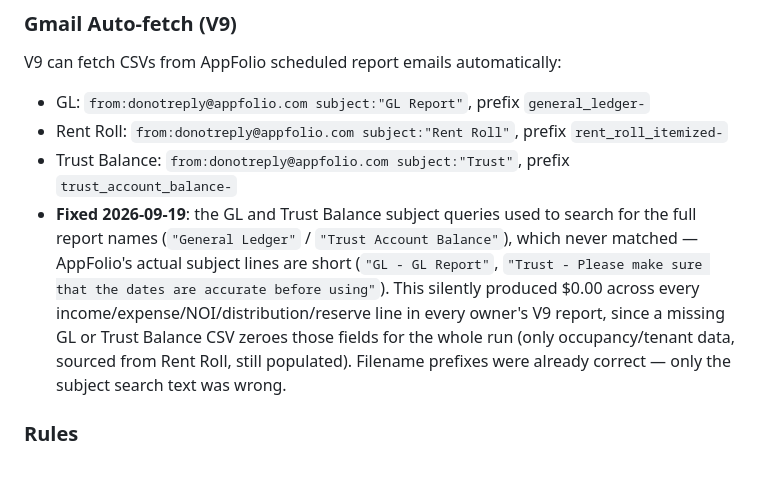
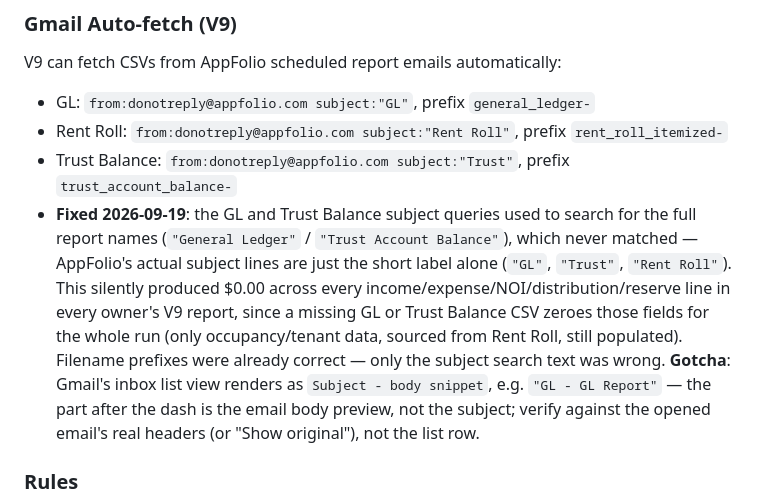
Before and after one commit to operations-TPMD/tpmd-lease-agent, a Markdown page: CLAUDE.md, the part around the change. GitHub-like rendering; blank space fills up the shorter version.

Commit message:
Correct GL Gmail subject query: real subject is "GL", not "GL Report"
The previous fix (subject:"GL Report") was based on misreading Gmail's
inbox list view, which renders as "Subject - body snippet" — "GL Report"
was the message preview text, not part of the subject. Confirmed by
opening the raw email: the actual subject is just "GL". Trust Balance
and Rent Roll were already correct. Applied to the deployed
buildInvestorReportsV9 function via Base44 and verified the report now
pulls GL alongside Rent Roll and Trust Balance.

```diff
--- a/CLAUDE.md
+++ b/CLAUDE.md
@@ -139,10 +139,10 @@ AppFolio does not have a real API — data is pulled via **CSV exports** from Re
 
 ### Gmail Auto-fetch (V9)
 V9 can fetch CSVs from AppFolio scheduled report emails automatically:
-- GL: `from:donotreply@appfolio.com subject:"GL Report"`, prefix `general_ledger-`
+- GL: `from:donotreply@appfolio.com subject:"GL"`, prefix `general_ledger-`
 - Rent Roll: `from:donotreply@appfolio.com subject:"Rent Roll"`, prefix `rent_roll_itemized-`
 - Trust Balance: `from:donotreply@appfolio.com subject:"Trust"`, prefix `trust_account_balance-`
-- **Fixed 2026-09-19**: the GL and Trust Balance subject queries used to search for the full report names (`"General Ledger"` / `"Trust Account Balance"`), which never matched — AppFolio's actual subject lines are short (`"GL - GL Report"`, `"Trust - Please make sure that the dates are accurate before using"`). This silently produced $0.00 across every income/expense/NOI/distribution/reserve line in every owner's V9 report, since a missing GL or Trust Balance CSV zeroes those fields for the whole run (only occupancy/tenant data, sourced from Rent Roll, still populated). Filename prefixes were already correct — only the subject search text was wrong.
+- **Fixed 2026-09-19**: the GL and Trust Balance subject queries used to search for the full report names (`"General Ledger"` / `"Trust Account Balance"`), which never matched — AppFolio's actual subject lines are just the short label alone (`"GL"`, `"Trust"`, `"Rent Roll"`). This silently produced $0.00 across every income/expense/NOI/distribution/reserve line in every owner's V9 report, since a missing GL or Trust Balance CSV zeroes those fields for the whole run (only occupancy/tenant data, sourced from Rent Roll, still populated). Filename prefixes were already correct — only the subject search text was wrong. **Gotcha**: Gmail's inbox list view renders as `Subject - body snippet`, e.g. `"GL - GL Report"` — the part after the dash is the email body preview, not the subject; verify against the opened email's real headers (or "Show original"), not the list row.
 
 ### Rules
 - Use relative date filters (not hardcoded dates)
```
